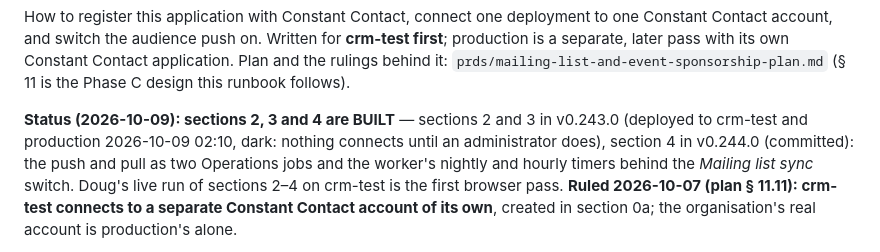
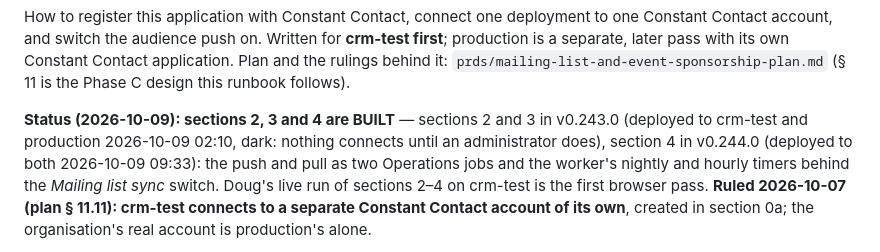
Before and after one commit to dbower44022/cbm-client-intake, a Markdown page: MAILING-SETUP.md, the part around the change. GitHub-like rendering.

Commit message:
docs(mailing): v0.244.0 deployed to crm-test and production
Co-Authored-By: Claude Fable 5.1 <noreply@anthropic.com>

```diff
--- a/MAILING-SETUP.md
+++ b/MAILING-SETUP.md
@@ -12,7 +12,7 @@ design this runbook follows).
 **Status (2026-10-09): sections 2, 3 and 4 are BUILT** — sections 2 and 3
 in v0.243.0 (deployed to crm-test and production 2026-10-09 02:10, dark:
 nothing connects until an administrator does), section 4 in v0.244.0
-(committed): the push and pull as two Operations jobs and the worker's
+(deployed to both 2026-10-09 09:33): the push and pull as two Operations jobs and the worker's
 nightly and hourly timers behind the *Mailing list sync* switch. Doug's live
 run of sections 2–4 on crm-test is the first browser pass. **Ruled 2026-10-07 (plan § 11.11): crm-test
 connects to a separate Constant Contact account of its own**, created in
```
